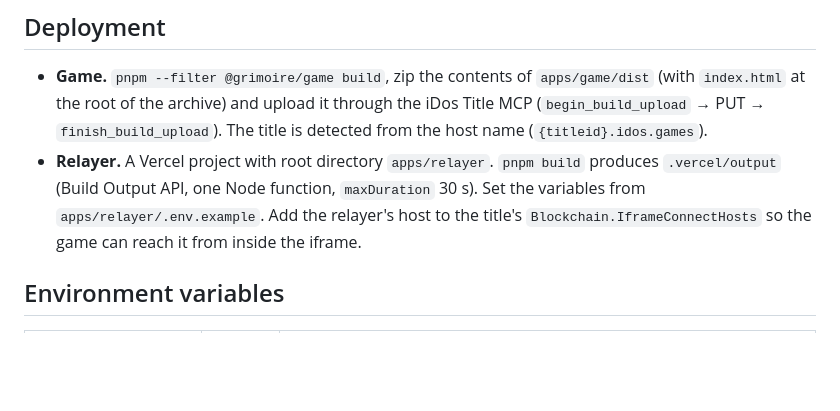
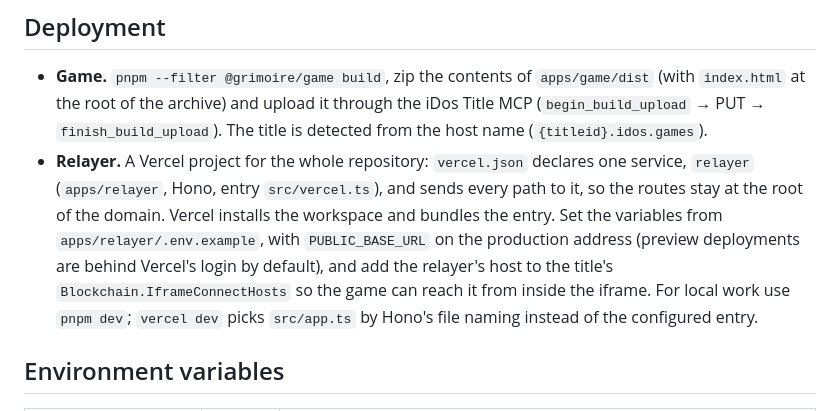
Before and after one commit to erdxcc/acrune, a Markdown page: README.md, the part around the change. GitHub-like rendering; blank space fills up the shorter version.

Commit message:
readme: relayer on vercel

```diff
--- a/README.md
+++ b/README.md
@@ -106,7 +106,7 @@ It also cuts the spell flights (the four elements, steam, ice and magma) out of
 ## Deployment
 
 - **Game.** `pnpm --filter @grimoire/game build`, zip the contents of `apps/game/dist` (with `index.html` at the root of the archive) and upload it through the iDos Title MCP (`begin_build_upload` → PUT → `finish_build_upload`). The title is detected from the host name (`{titleid}.idos.games`).
-- **Relayer.** A Vercel project with root directory `apps/relayer`. `pnpm build` produces `.vercel/output` (Build Output API, one Node function, `maxDuration` 30 s). Set the variables from `apps/relayer/.env.example`. Add the relayer's host to the title's `Blockchain.IframeConnectHosts` so the game can reach it from inside the iframe.
+- **Relayer.** A Vercel project for the whole repository: `vercel.json` declares one service, `relayer` (`apps/relayer`, Hono, entry `src/vercel.ts`), and sends every path to it, so the routes stay at the root of the domain. Vercel installs the workspace and bundles the entry. Set the variables from `apps/relayer/.env.example`, with `PUBLIC_BASE_URL` on the production address (preview deployments are behind Vercel's login by default), and add the relayer's host to the title's `Blockchain.IframeConnectHosts` so the game can reach it from inside the iframe. For local work use `pnpm dev`; `vercel dev` picks `src/app.ts` by Hono's file naming instead of the configured entry.
 
 ## Environment variables
 
```
